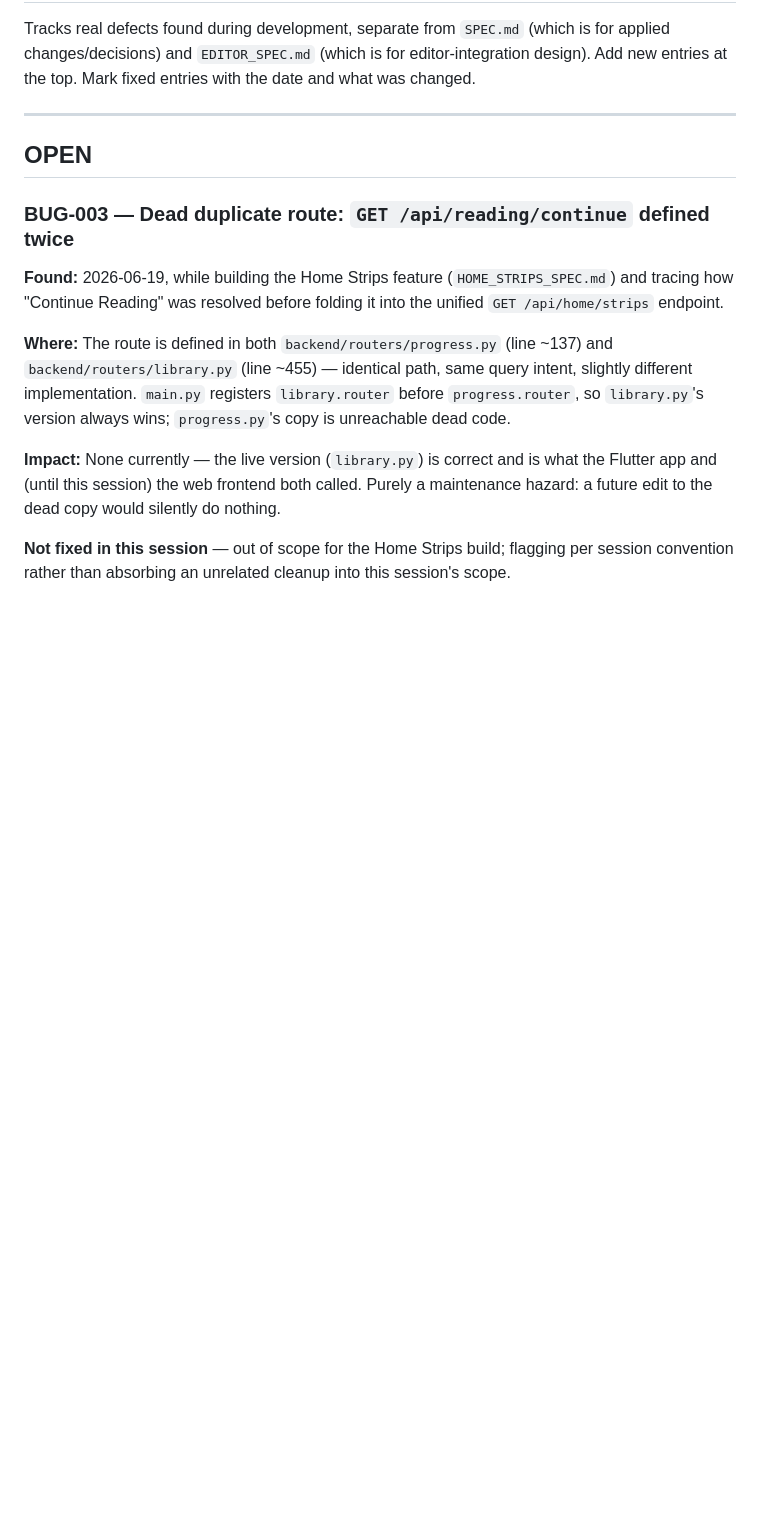
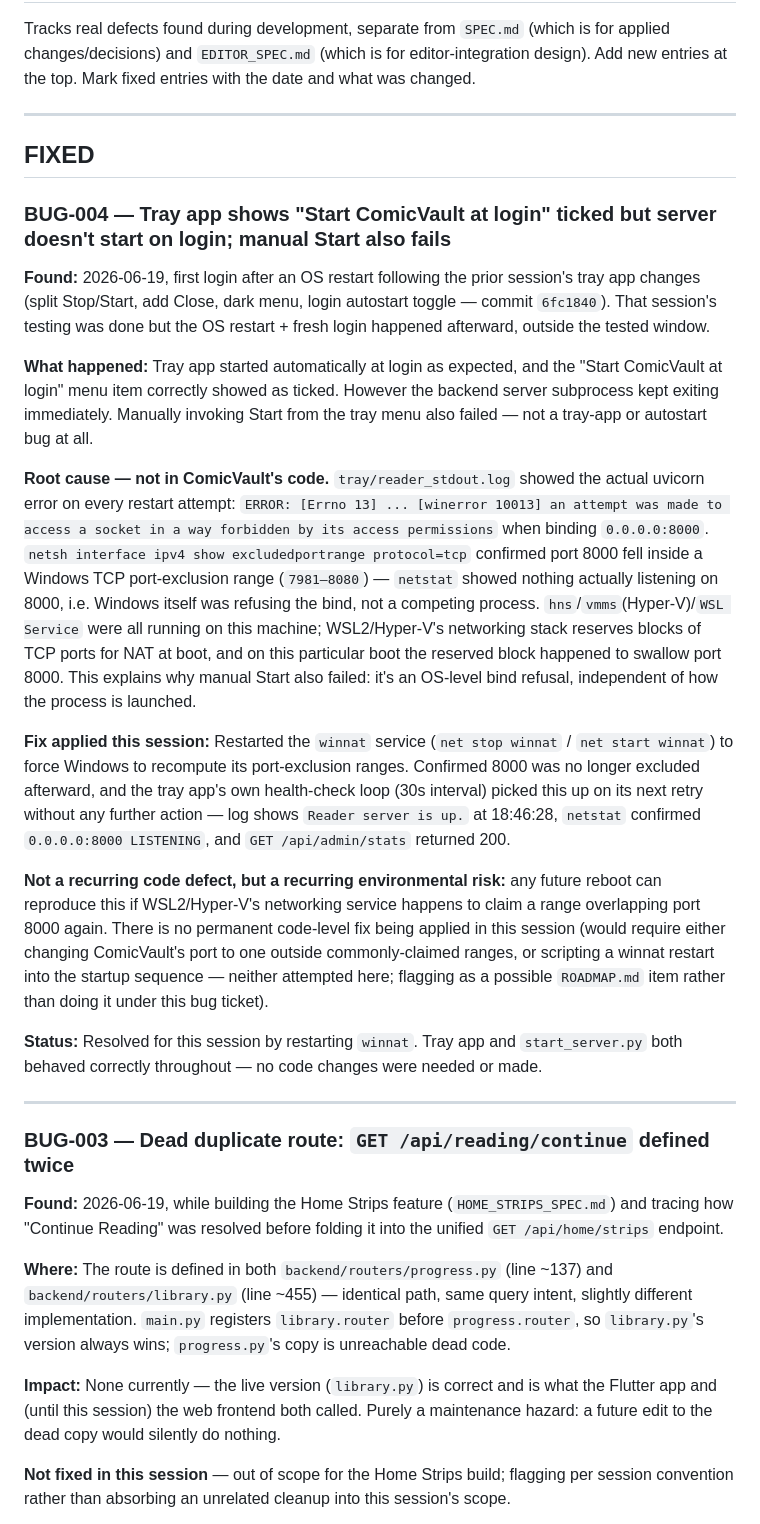
Before and after one commit to quixline/digib00age, a Markdown page: BUGS.md, the part around the change. GitHub-like rendering; blank space fills up the shorter version.

```diff
--- a/BUGS.md
+++ b/BUGS.md
@@ -6,7 +6,53 @@ Add new entries at the top. Mark fixed entries with the date and what was change
 
 ---
 
-## OPEN
+## FIXED
+
+### BUG-004 — Tray app shows "Start ComicVault at login" ticked but server doesn't start on login; manual Start also fails
+
+**Found:** 2026-06-19, first login after an OS restart following the prior session's
+tray app changes (split Stop/Start, add Close, dark menu, login autostart toggle —
+commit `6fc1840`). That session's testing was done but the OS restart + fresh login
+happened afterward, outside the tested window.
+
+**What happened:** Tray app started automatically at login as expected, and the
+"Start ComicVault at login" menu item correctly showed as ticked. However the backend
+server subprocess kept exiting immediately. Manually invoking Start from the tray menu
+also failed — not a tray-app or autostart bug at all.
+
+**Root cause — not in ComicVault's code.** `tray/reader_stdout.log` showed the actual
+uvicorn error on every restart attempt:
+`ERROR: [Errno 13] ... [winerror 10013] an attempt was made to access a socket in a
+way forbidden by its access permissions` when binding `0.0.0.0:8000`.
+`netsh interface ipv4 show excludedportrange protocol=tcp` confirmed port 8000 fell
+inside a Windows TCP port-exclusion range (`7981–8080`) — `netstat` showed nothing
+actually listening on 8000, i.e. Windows itself was refusing the bind, not a
+competing process. `hns`/`vmms`(Hyper-V)/`WSL Service` were all running on this
+machine; WSL2/Hyper-V's networking stack reserves blocks of TCP ports for NAT at
+boot, and on this particular boot the reserved block happened to swallow port 8000.
+This explains why manual Start also failed: it's an OS-level bind refusal, independent
+of how the process is launched.
+
+**Fix applied this session:** Restarted the `winnat` service (`net stop winnat` /
+`net start winnat`) to force Windows to recompute its port-exclusion ranges. Confirmed
+8000 was no longer excluded afterward, and the tray app's own health-check loop
+(30s interval) picked this up on its next retry without any further action — log
+shows `Reader server is up.` at 18:46:28, `netstat` confirmed `0.0.0.0:8000 LISTENING`,
+and `GET /api/admin/stats` returned 200.
+
+**Not a recurring code defect, but a recurring environmental risk:** any future
+reboot can reproduce this if WSL2/Hyper-V's networking service happens to claim a
+range overlapping port 8000 again. There is no permanent code-level fix being applied
+in this session (would require either changing ComicVault's port to one outside
+commonly-claimed ranges, or scripting a winnat restart into the startup sequence —
+neither attempted here; flagging as a possible `ROADMAP.md` item rather than doing it
+under this bug ticket).
+
+**Status:** Resolved for this session by restarting `winnat`. Tray app and
+`start_server.py` both behaved correctly throughout — no code changes were needed or
+made.
+
+---
 
 ### BUG-003 — Dead duplicate route: `GET /api/reading/continue` defined twice
 
```
Also changed, not shown: progress.md (+38 -0 lines).
